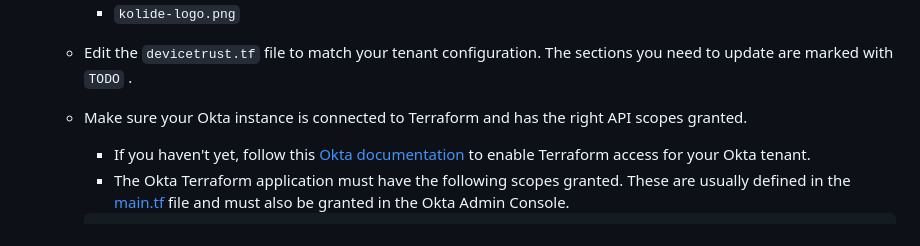
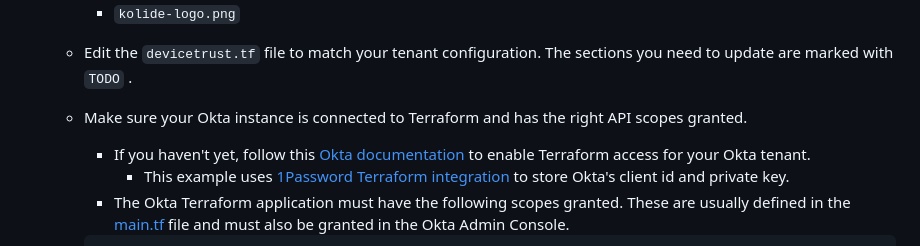
Before and after one commit to 1Password/solutions, a Markdown page: device-trust/okta-terraform-deployment/README.md, the part around the change. Drawn GitHub-style.

Commit message:
add ethan's suggestion

````diff
--- a/device-trust/okta-terraform-deployment/README.md
+++ b/device-trust/okta-terraform-deployment/README.md
@@ -11,6 +11,7 @@ If your organization uses Terraform to manage its Okta instance, you can use thi
     - Edit the `devicetrust.tf` file to match your tenant configuration. The sections you need to update are marked with `TODO` .
     - Make sure your Okta instance is connected to Terraform and has the right API scopes granted.
         - If you haven't yet, follow this [Okta documentation](https://developer.okta.com/docs/guides/terraform-enable-org-access/main/) to enable Terraform access for your Okta tenant.
+            - This example uses [1Password Terraform integration](https://developer.1password.com/docs/terraform/) to store Okta's client id and private key.
         - The Okta Terraform application must have the following scopes granted. These are usually defined in the [main.tf](http://main.tf) file and must also be granted in the Okta Admin Console.
 
         ```
````
